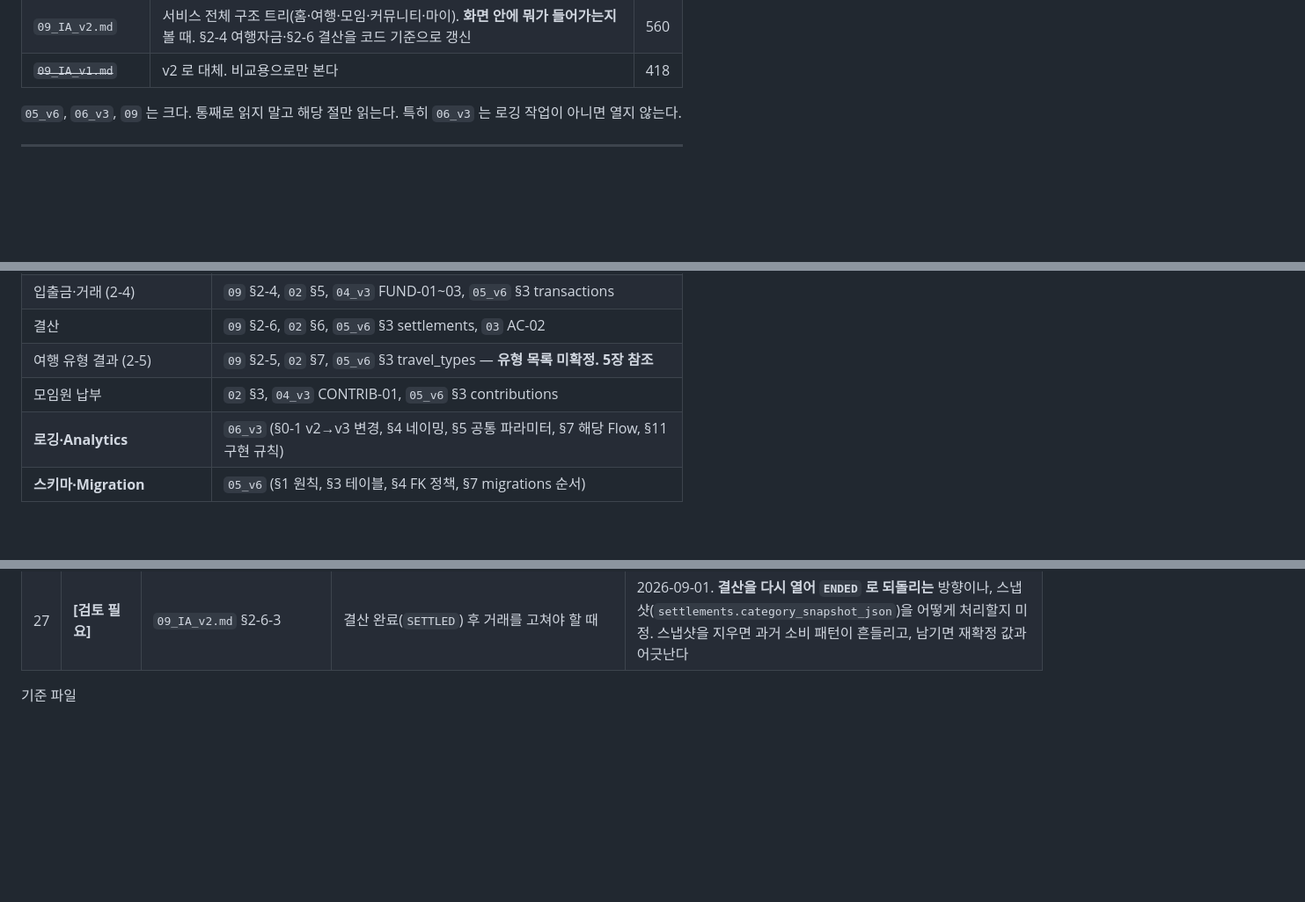
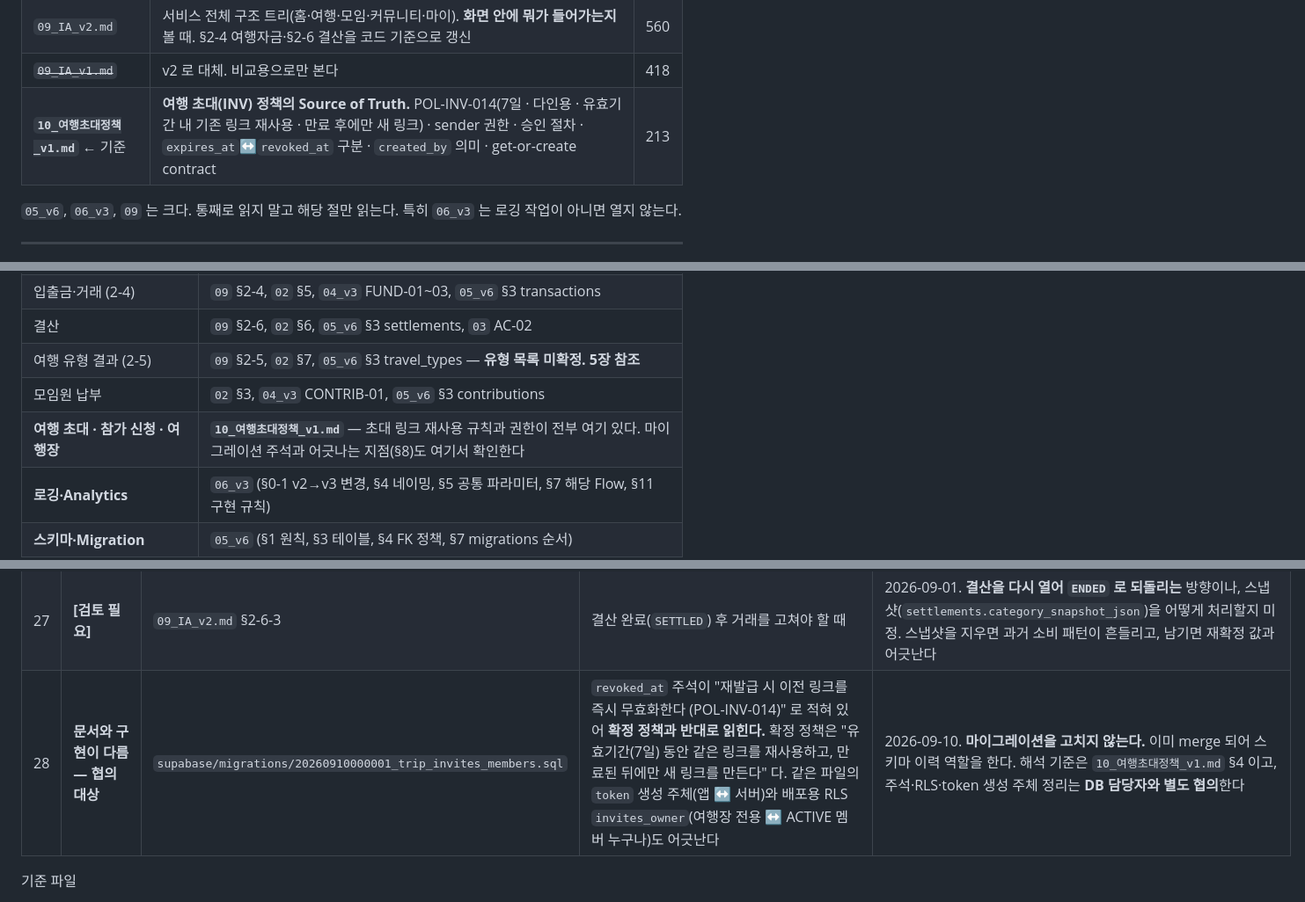
Before and after one commit to junuyh/trippot, a Markdown page: docs/README.md, 3 parts joined by grey strips. Shown at 88% size. Drawn GitHub-style; blank space fills up the shorter version.

```diff
--- a/docs/README.md
+++ b/docs/README.md
@@ -29,6 +29,7 @@
 | `06_이벤트로그정의서_v1.md` | 이력. `screen_name` 15개, `trip_status` 없음 | 417 |
 | `09_IA_v2.md` | 서비스 전체 구조 트리(홈·여행·모임·커뮤니티·마이). **화면 안에 뭐가 들어가는지** 볼 때. §2-4 여행자금·§2-6 결산을 코드 기준으로 갱신 | 560 |
 | ~~`09_IA_v1.md`~~ | v2 로 대체. 비교용으로만 본다 | 418 |
+| **`10_여행초대정책_v1.md`** ← 기준 | **여행 초대(INV) 정책의 Source of Truth.** POL-INV-014(7일 · 다인용 · 유효기간 내 기존 링크 재사용 · 만료 후에만 새 링크) · sender 권한 · 승인 절차 · `expires_at`↔`revoked_at` 구분 · `created_by` 의미 · get-or-create contract | 213 |
 
 `05_v6`, `06_v3`, `09` 는 크다. 통째로 읽지 말고 해당 절만 읽는다.
 특히 `06_v3` 는 로깅 작업이 아니면 열지 않는다.
@@ -48,6 +49,7 @@
 | 결산 | `09` §2-6, `02` §6, `05_v6` §3 settlements, `03` AC-02 |
 | 여행 유형 결과 (2-5) | `09` §2-5, `02` §7, `05_v6` §3 travel_types — **유형 목록 미확정. 5장 참조** |
 | 모임원 납부 | `02` §3, `04_v3` CONTRIB-01, `05_v6` §3 contributions |
+| **여행 초대 · 참가 신청 · 여행장** | **`10_여행초대정책_v1.md`** — 초대 링크 재사용 규칙과 권한이 전부 여기 있다. 마이그레이션 주석과 어긋나는 지점(§8)도 여기서 확인한다 |
 | **로깅·Analytics** | `06_v3` (§0-1 v2→v3 변경, §4 네이밍, §5 공통 파라미터, §7 해당 Flow, §11 구현 규칙) |
 | **스키마·Migration** | `05_v6` (§1 원칙, §3 테이블, §4 FK 정책, §7 migrations 순서) |
 | **RLS·권한 / `permission denied` 에러** | `05_v6` §6 — **§6-0 먼저 읽는다.** RLS 정책과 GRANT 는 별개고 둘 다 있어야 접근된다 |
@@ -121,6 +123,7 @@
 | 25 | **[검토 필요]** | `09_IA_v2.md` §2-4-2 | '확인 필요' 필터 5개 사유 중 **3개는 판정할 스키마가 없다** — 계획 연결 후보 다중, 카드 승인↔계좌 출금 중복, 환불·취소 | 2026-09-01. 지금은 **카테고리 없음 + `category_confidence` 낮음** 두 가지로만 만든다. 나머지는 FUND-02(계좌 연결) 구현 시 스키마와 함께 정한다. 같은 이유로 '환불 예정 금액'·'미확정 카드 거래' 를 결산 화면에 표시하지 않는다 |
 | 26 | **[검토 필요]** | `09_IA_v2.md` §2-4-1 | 계좌 재동기화 후 **누적 모금액** 계산 방식 | 2026-09-01. 지금은 `fund_sources.current_amount` 가 거래로 변하지 않아 이 값이 곧 누적 모금액이다. FUND-02 에서 계좌 잔액으로 덮어쓰면 전제가 깨진다 — 누적을 따로 보관할지 입금 거래 합계로 계산할지 그때 정한다. **결정 전까지 준비율이 결제로 뒤로 가지 않는지 확인한다** |
 | 27 | **[검토 필요]** | `09_IA_v2.md` §2-6-3 | 결산 완료(`SETTLED`) 후 거래를 고쳐야 할 때 | 2026-09-01. **결산을 다시 열어 `ENDED` 로 되돌리는** 방향이나, 스냅샷(`settlements.category_snapshot_json`)을 어떻게 처리할지 미정. 스냅샷을 지우면 과거 소비 패턴이 흔들리고, 남기면 재확정 값과 어긋난다 |
+| 28 | **문서와 구현이 다름 — 협의 대상** | `supabase/migrations/20260910000001_trip_invites_members.sql` | `revoked_at` 주석이 "재발급 시 이전 링크를 즉시 무효화한다 (POL-INV-014)" 로 적혀 있어 **확정 정책과 반대로 읽힌다.** 확정 정책은 "유효기간(7일) 동안 같은 링크를 재사용하고, 만료된 뒤에만 새 링크를 만든다" 다. 같은 파일의 `token` 생성 주체(앱 ↔ 서버)와 배포용 RLS `invites_owner`(여행장 전용 ↔ ACTIVE 멤버 누구나)도 어긋난다 | 2026-09-10. **마이그레이션을 고치지 않는다.** 이미 merge 되어 스키마 이력 역할을 한다. 해석 기준은 `10_여행초대정책_v1.md` §4 이고, 주석·RLS·token 생성 주체 정리는 **DB 담당자와 별도 협의**한다 |
 
 기준 파일
 - 스키마: `supabase/migrations/20260827000001_init_schema.sql`
```
Also changed, not shown: docs/10_여행초대정책_v1.md (added, +213 -0 lines).
